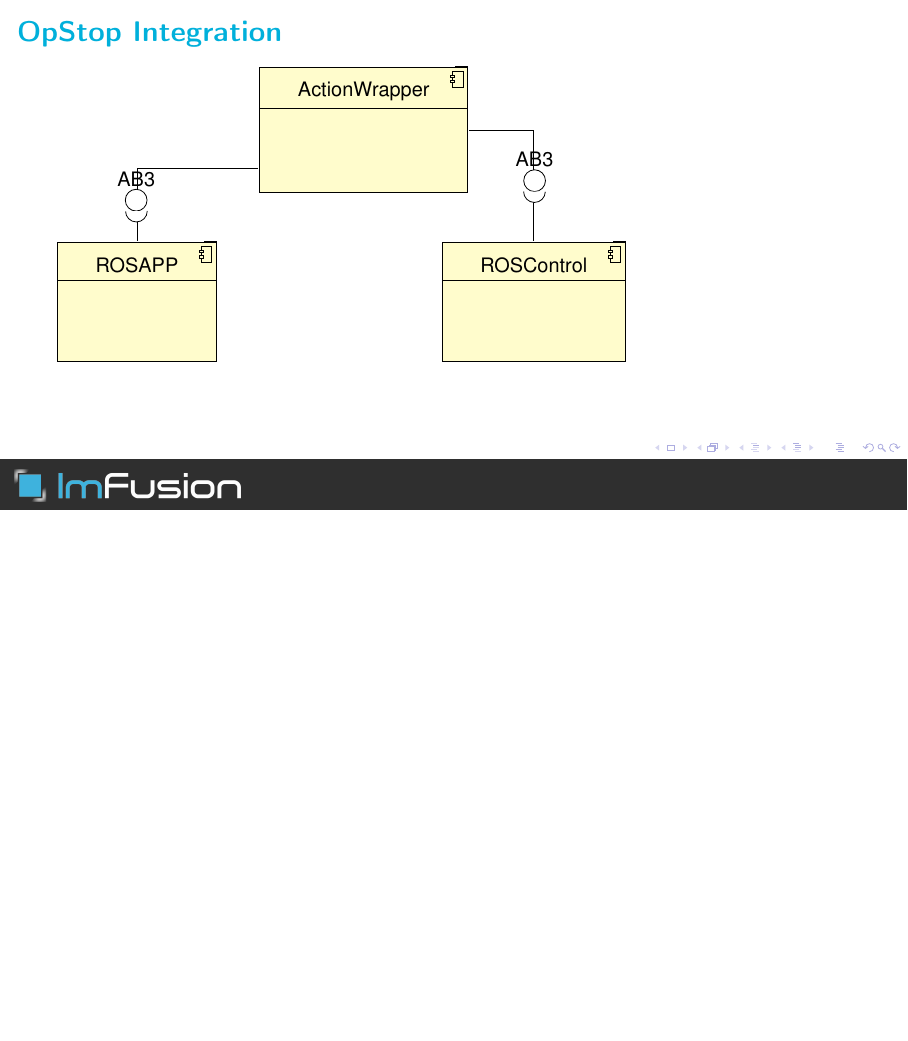
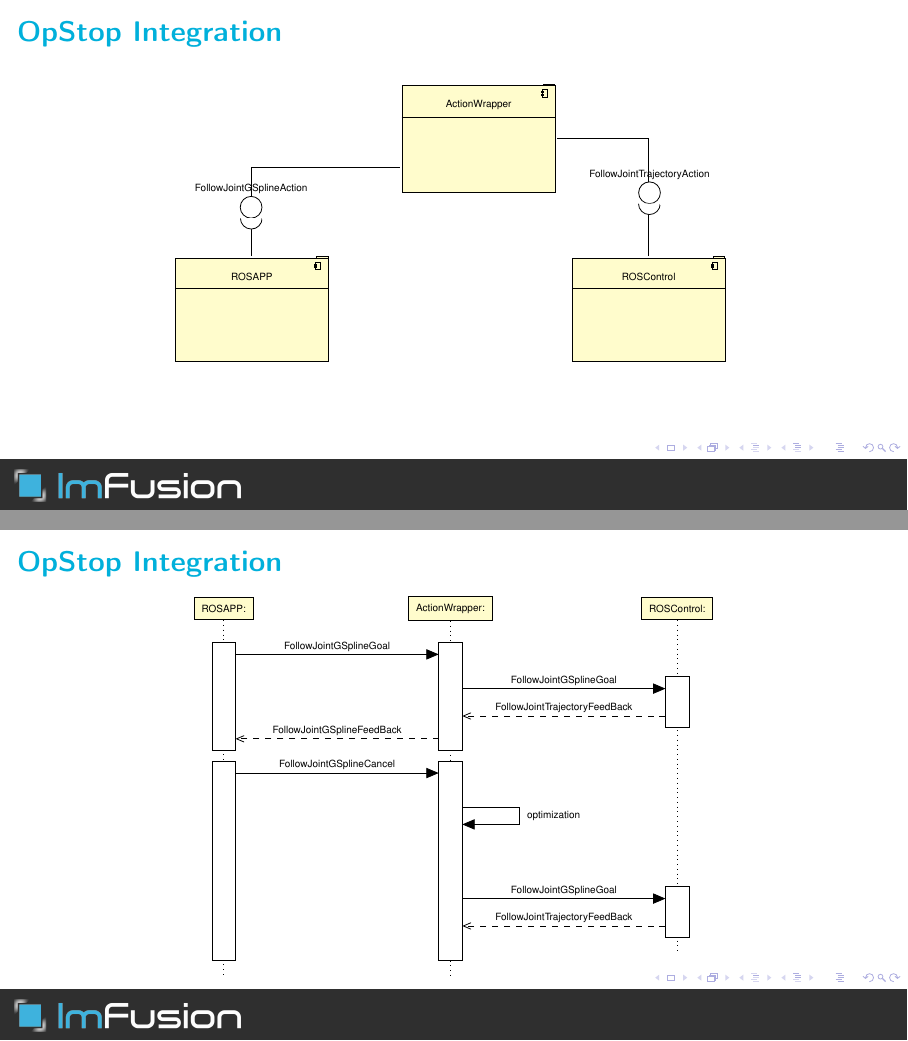
Before and after one commit to rafaelrojasmiliani/roscon2024odense, LaTeX slides (00_main.tex, which reads 05_ros.tex): page 22 of 24 before the commit and pages 22 and 23 of 25 after it, the two joined at a grey line, the shorter picture padded with empty space. Compiled offline with pdfLaTeX.

Commit message:
add sequence diagram for opstop in ros

```diff
--- a/05_ros.tex
+++ b/05_ros.tex
@@ -50,14 +53,40 @@
 
 \begin{frame}[t]
 	\frametitle{OpStop Integration}
+	\begin{center}
 		\begin{tikzpicture}
+			\tikzumlset{font=\fontsize{5}{4}\selectfont}
 			\umlbasiccomponent[x=0, y=-3]{ROSAPP}
 			\umlbasiccomponent[x=4]{ActionWrapper}
 			\umlbasiccomponent[x=7,y=-3]{ROSControl}
-		\umlVHassemblyconnector[interface=AB3 ,first arm, anchor2=-160] {ROSAPP}{ActionWrapper}
-		\umlVHassemblyconnector[interface=AB3 ,first arm, anchor2=0] {ROSControl}{ActionWrapper}
+			\umlVHassemblyconnector[interface=FollowJointGSplineAction ,first arm, anchor2=-160] {ROSAPP}{ActionWrapper}
+			\umlVHassemblyconnector[interface=FollowJointTrajectoryAction ,first arm, anchor2=0] {ROSControl}{ActionWrapper}
 		\end{tikzpicture}
+	\end{center}
+\end{frame}
 
+\begin{frame}[t]
+	\frametitle{OpStop Integration}
+	\begin{center}
+		\begin{tikzpicture}
+			\begin{umlseqdiag}
+				\tikzumlset{font=\fontsize{5}{4}\selectfont}
+				\umlobject{ROSAPP}
+				\umlobject{ActionWrapper}
+				\umlobject{ROSControl}
+				\begin{umlcall}[op=FollowJointGSplineGoal,return=FollowJointGSplineFeedBack]{ROSAPP}{ActionWrapper}
+					\begin{umlcall}[op=FollowJointGSplineGoal,return=FollowJointTrajectoryFeedBack]{ActionWrapper}{ROSControl}
+					\end{umlcall}
+				\end{umlcall}
+				\begin{umlcall}[op=FollowJointGSplineCancel]{ROSAPP}{ActionWrapper}
+					\begin{umlcallself}[op=optimization]{ActionWrapper}{ActionWrapper}
+					\end{umlcallself}
+					\begin{umlcall}[op=FollowJointGSplineGoal,return=FollowJointTrajectoryFeedBack]{ActionWrapper}{ROSControl}
+					\end{umlcall}
+				\end{umlcall}
+			\end{umlseqdiag}
+		\end{tikzpicture}
+	\end{center}
 \end{frame}
 
 \begin{frame}[fragile]
```
Also changed, not shown: 05_ros.tex (8 more changed lines). Lines whose indentation alone changed are shown as unchanged.
